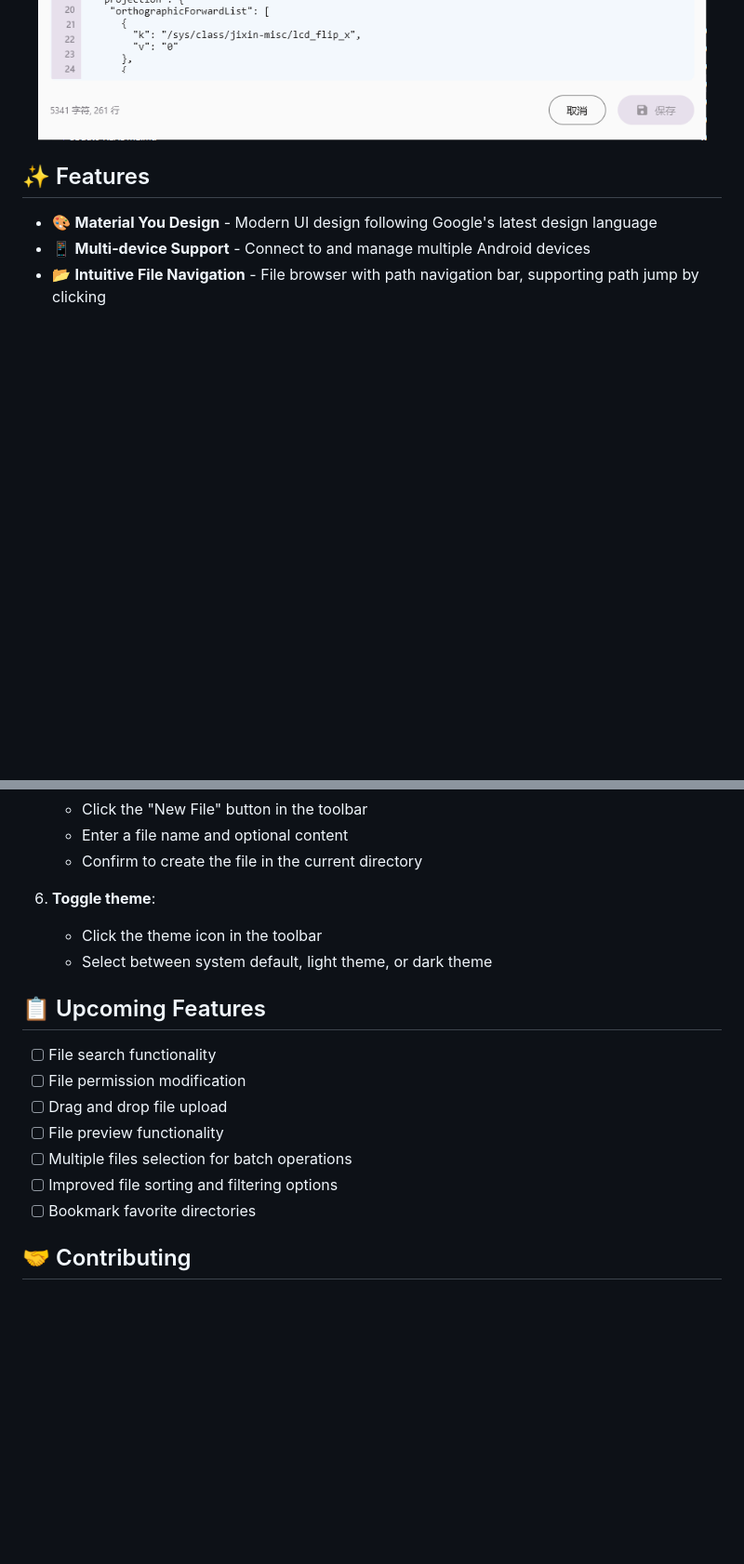
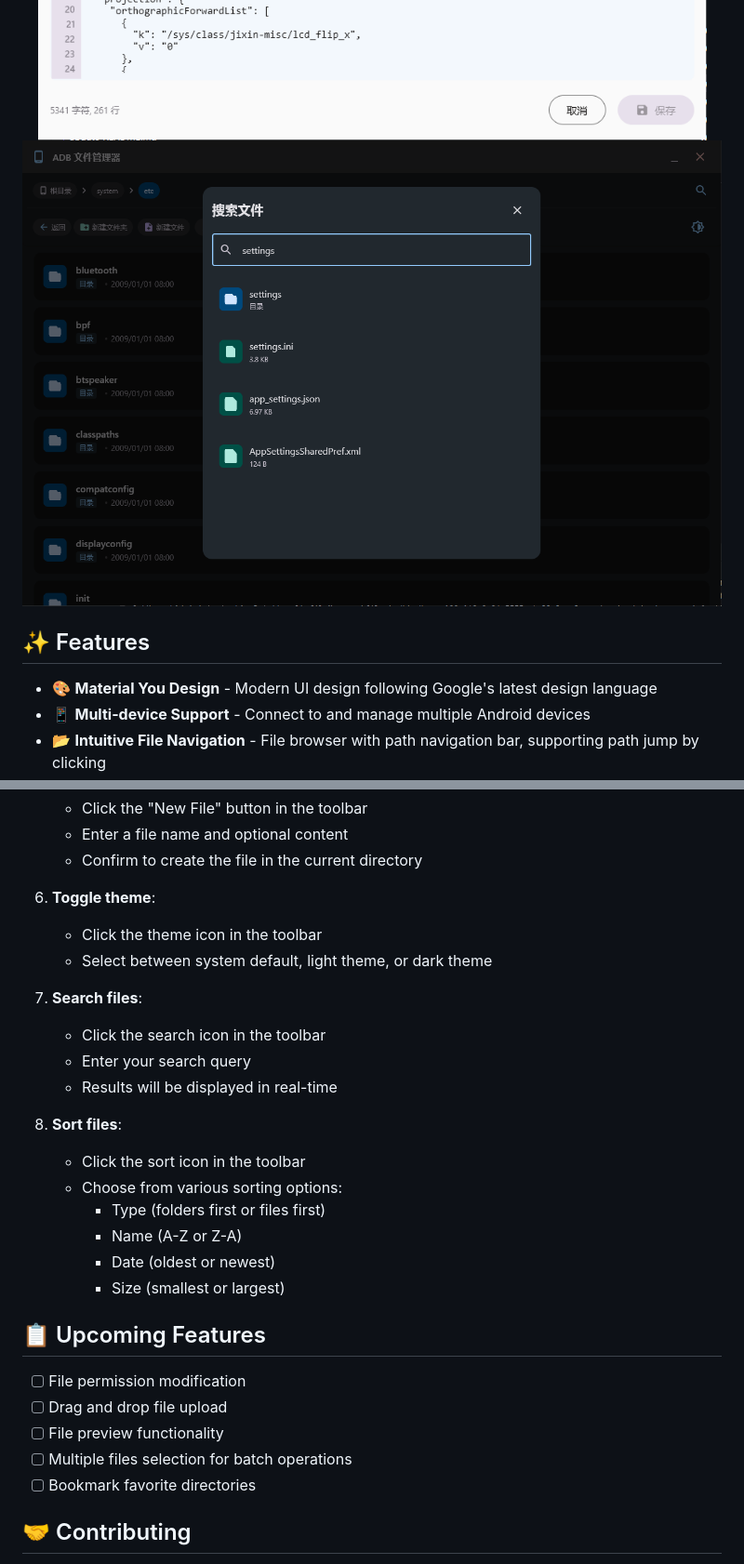
Before and after one commit to wkbin/AdbFileManager, a Markdown page: README.md, 2 parts joined by grey strips. Shown at 93% size. Drawn GitHub-style; pictures changed too: docs/images/3.png (added); blank space fills up the shorter version.

```diff
--- a/README.md
+++ b/README.md
@@ -16,6 +16,7 @@ ADB File Manager is a desktop application that allows you to remotely browse and
 <div align="center">
   <img src="docs/images/1.png" alt="ADB File Manager Preview" width="800">
   <img src="docs/images/2.png" alt="ADB File Manager Edit Preview" width="800">
+  <img src="docs/images/3.png" alt="ADB File Manager Search Preview" width="800">
 </div>
 
 ## ✨ Features
@@ -90,14 +93,25 @@ ADB File Manager is a desktop application that allows you to remotely browse and
    - Click the theme icon in the toolbar
    - Select between system default, light theme, or dark theme
 
+7. **Search files**:
+   - Click the search icon in the toolbar
+   - Enter your search query
+   - Results will be displayed in real-time
+
+8. **Sort files**:
+   - Click the sort icon in the toolbar
+   - Choose from various sorting options:
+     - Type (folders first or files first)
+     - Name (A-Z or Z-A)
+     - Date (oldest or newest)
+     - Size (smallest or largest)
+
 ## 📋 Upcoming Features
 
-- [ ] File search functionality
 - [ ] File permission modification
 - [ ] Drag and drop file upload
 - [ ] File preview functionality
 - [ ] Multiple files selection for batch operations
-- [ ] Improved file sorting and filtering options
 - [ ] Bookmark favorite directories
 
 ## 🤝 Contributing
```
Also changed, not shown: other parts of README.md (+2 -0 lines), README_zh.md (+16 -2 lines).
